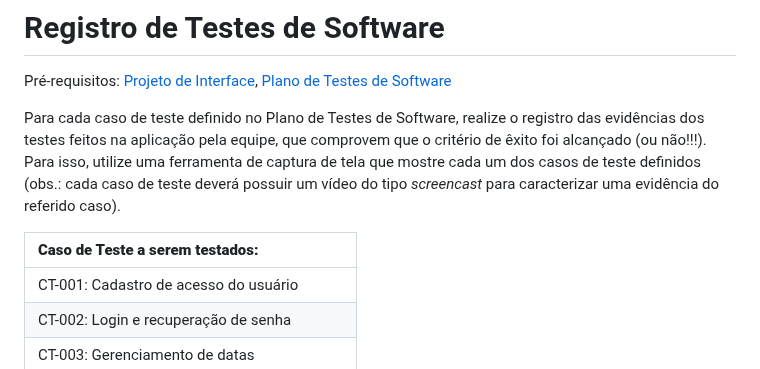
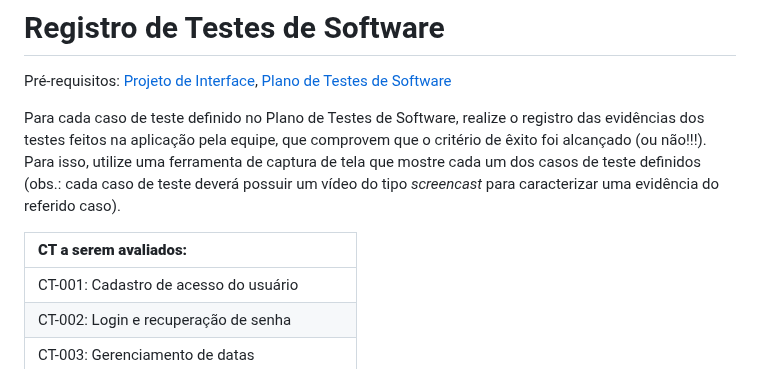
Before and after one commit to ICEI-PUC-Minas-PMV-ADS/pmv-ads-2023-2-e2-proj-int-t4-studyset, a Markdown page: docs/09-Registro de Testes de Software.md, the part around the change. Rendered like a GitHub page.

```diff
--- a/docs/09-Registro de Testes de Software.md
+++ b/docs/09-Registro de Testes de Software.md
@@ -4,7 +4,7 @@
 
 Para cada caso de teste definido no Plano de Testes de Software, realize o registro das evidências dos testes feitos na aplicação pela equipe, que comprovem que o critério de êxito foi alcançado (ou não!!!). Para isso, utilize uma ferramenta de captura de tela que mostre cada um dos casos de teste definidos (obs.: cada caso de teste deverá possuir um vídeo do tipo _screencast_ para caracterizar uma evidência do referido caso).
 
-| **Caso de Teste a serem testados:** 	|
+| **CT a serem avaliados:** 	|
 | :---	|
 | CT-001: Cadastro de acesso do usuário |
 | CT-002: Login e recuperação de senha	|
```
